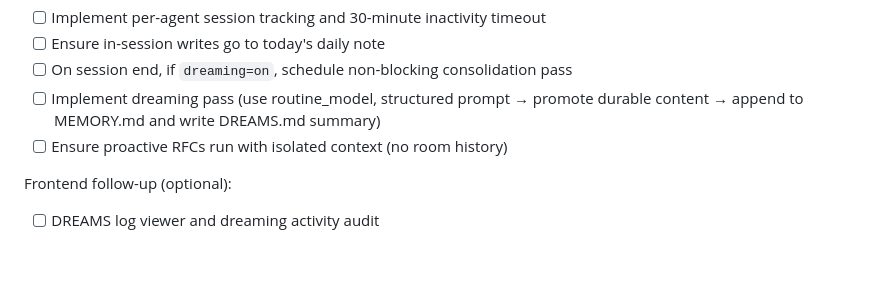
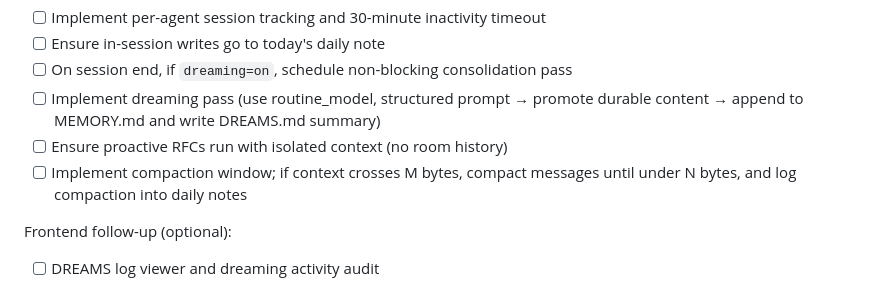
Before and after one commit to HumanoidSandvichDispenser/forsenclaw, a Markdown page: docs/IMPLEMENTATION_CHECKLIST.md, the part around the change. Drawn GitHub-style; blank space fills up the shorter version.

Commit message:
docs: update checklist

```diff
--- a/docs/IMPLEMENTATION_CHECKLIST.md
+++ b/docs/IMPLEMENTATION_CHECKLIST.md
@@ -86,6 +86,7 @@ F7. Session Lifecycle + Dreaming
 - [ ] On session end, if `dreaming=on`, schedule non-blocking consolidation pass
 - [ ] Implement dreaming pass (use routine_model, structured prompt → promote durable content → append to MEMORY.md and write DREAMS.md summary)
 - [ ] Ensure proactive RFCs run with isolated context (no room history)
+- [ ] Implement compaction window; if context crosses M bytes, compact messages until under N bytes, and log compaction into daily notes
 
 Frontend follow-up (optional):
 - [ ] DREAMS log viewer and dreaming activity audit
```
